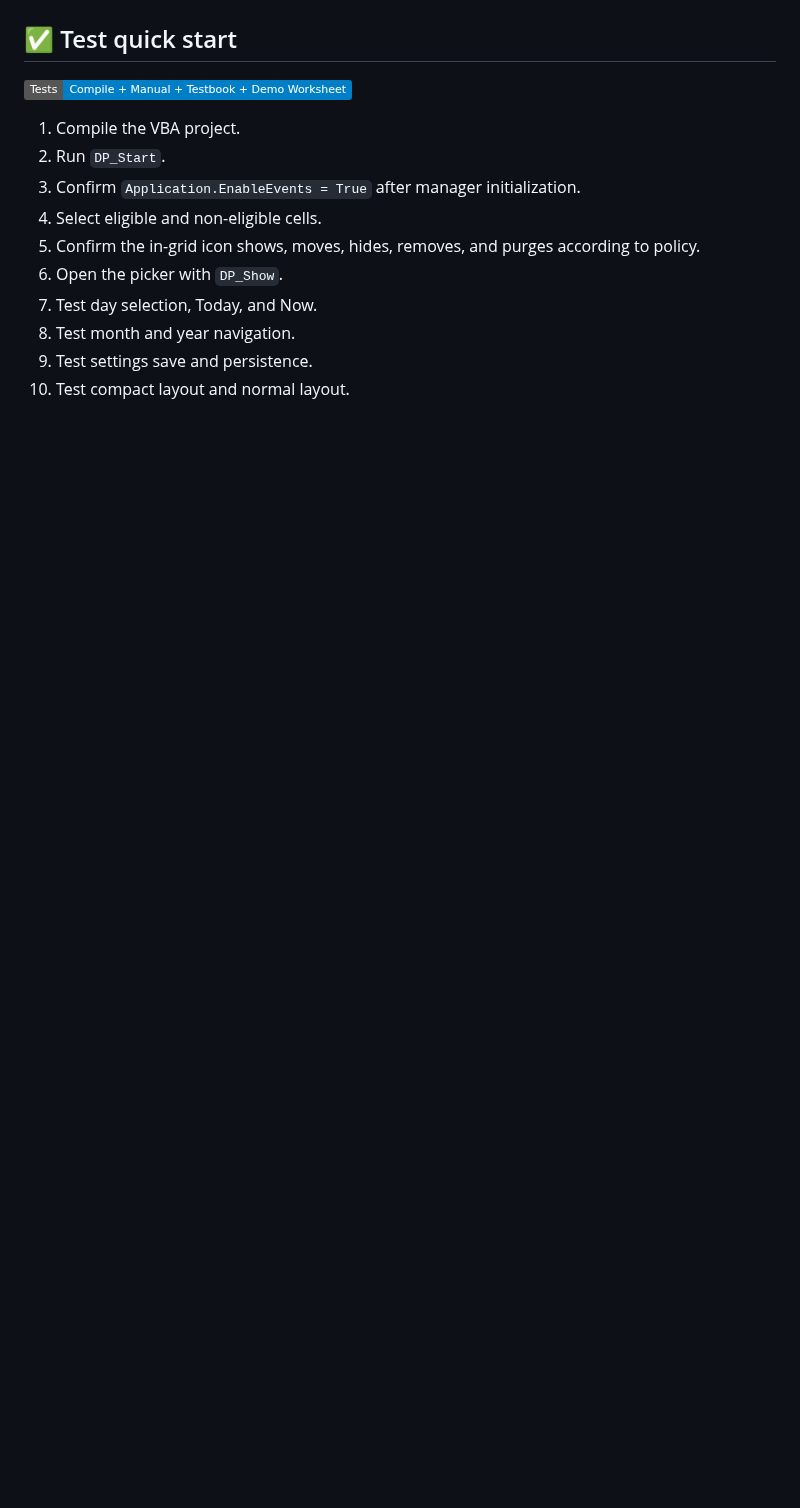
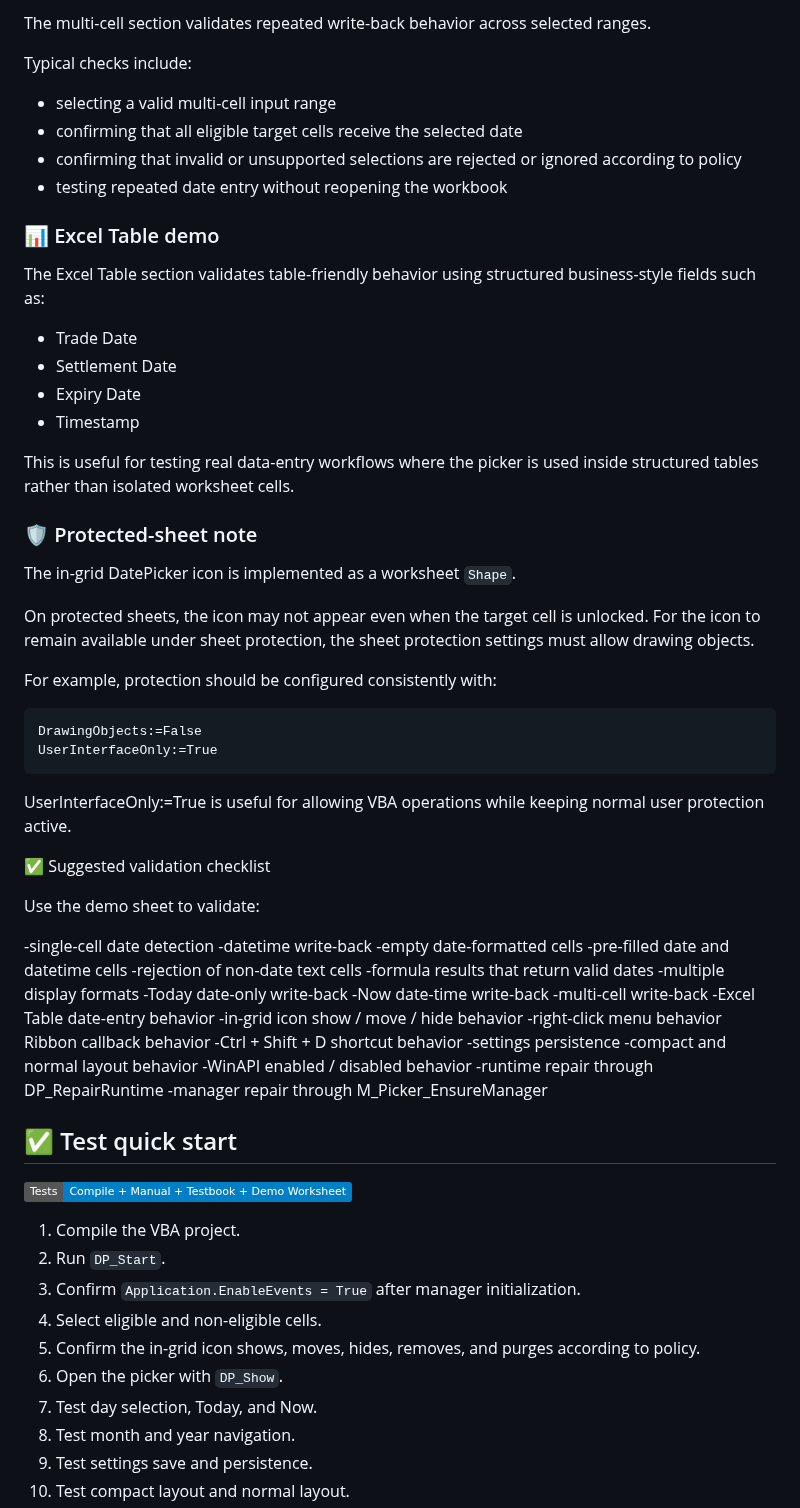
Before and after one commit to danielep71/VBA-DATETIMEPICKER, a Markdown page: README.md, the part around one of its changes. Rendered like a GitHub page; badges without logos; blank space fills up the shorter version.

````diff
--- a/README.md
+++ b/README.md
@@ -779,3 +808,62 @@ Suggested validation areas:
+The multi-cell section validates repeated write-back behavior across selected ranges.
+
+Typical checks include:
+
+- selecting a valid multi-cell input range
+- confirming that all eligible target cells receive the selected date
+- confirming that invalid or unsupported selections are rejected or ignored according to policy
+- testing repeated date entry without reopening the workbook
+
+### 📊 Excel Table demo
+
+The Excel Table section validates table-friendly behavior using structured business-style fields such as:
+
+- Trade Date
+- Settlement Date
+- Expiry Date
+- Timestamp
+
+This is useful for testing real data-entry workflows where the picker is used inside structured tables rather than isolated worksheet cells.
+
+### 🛡️ Protected-sheet note
+
+The in-grid DatePicker icon is implemented as a worksheet `Shape`.
+
+On protected sheets, the icon may not appear even when the target cell is unlocked. For the icon to remain available under sheet protection, the sheet protection settings must allow drawing objects.
+
+For example, protection should be configured consistently with:
+
+```vba
+DrawingObjects:=False
+UserInterfaceOnly:=True
+```
+UserInterfaceOnly:=True is useful for allowing VBA operations while keeping normal user protection active.
+
+✅ Suggested validation checklist
+
+Use the demo sheet to validate:
+
+-single-cell date detection
+-datetime write-back
+-empty date-formatted cells
+-pre-filled date and datetime cells
+-rejection of non-date text cells
+-formula results that return valid dates
+-multiple display formats
+-Today date-only write-back
+-Now date-time write-back
+-multi-cell write-back
+-Excel Table date-entry behavior
+-in-grid icon show / move / hide behavior
+-right-click menu behavior
+Ribbon callback behavior
+-Ctrl + Shift + D shortcut behavior
+-settings persistence
+-compact and normal layout behavior
+-WinAPI enabled / disabled behavior
+-runtime repair through DP_RepairRuntime
+-manager repair through M_Picker_EnsureManager
+
 
 ## ✅ Test quick start
 
````
Also changed, not shown: other parts of README.md (+55 -26 lines).
